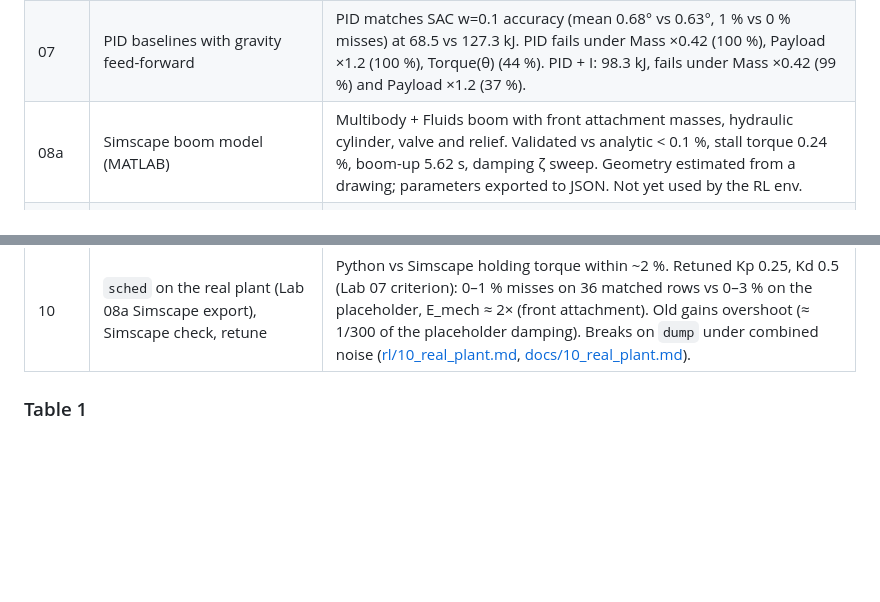
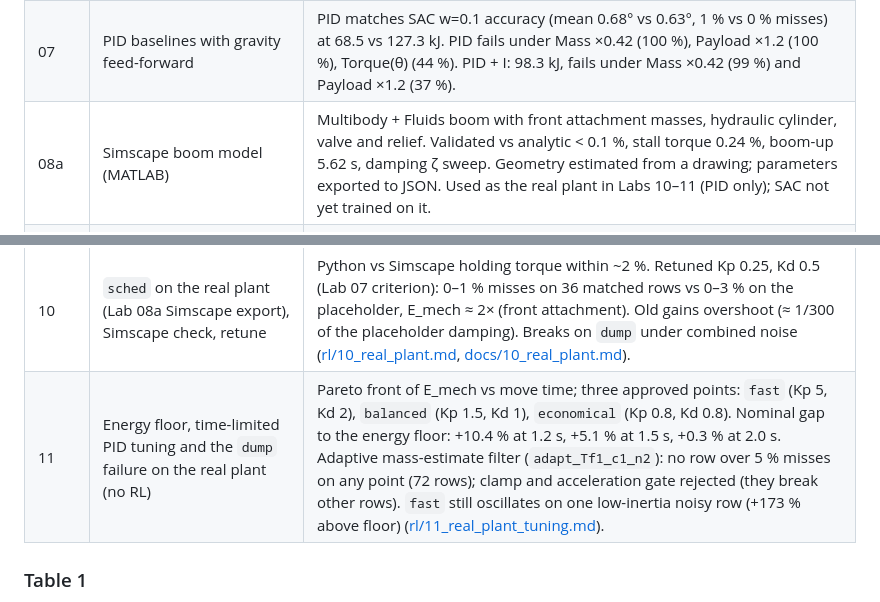
Before and after one commit to Ahmedayyadw/dx300-sim, a Markdown page: README.md, 2 parts joined by grey strips. Rendered like a GitHub page; blank space fills up the shorter version.

```diff
--- a/README.md
+++ b/README.md
@@ -88,7 +88,7 @@ Unless noted: 3 seeds (0, 1, 2), 100 unseen scenarios (`new100`), "misses" = sha
 | 05b | Out-of-range targets (`out100`) | Policies fail outside the training range. w=0.1 worst error 4.78° (52 cm), 34 % misses. The 20 cm claim holds only inside the trained envelope. |
 | 06 / 06b | Robustness of the 05 models | w=0.1 fails under Mass ×0.42 (91 % misses), Payload ×1.2 (48 %), angle-dependent torque limit Torque(θ) (17 %). It holds under sensor noise up to 1° (0.3 %) and Inertia ×0.38 (0 %). w=0 is more robust to mass (19 %), payload (2.3 %) and Torque(θ) (2.3 %), but not to Inertia ×0.38 (20 %, an integrator artifact, see 08c). |
 | 07 | PID baselines with gravity feed-forward | PID matches SAC w=0.1 accuracy (mean 0.68° vs 0.63°, 1 % vs 0 % misses) at 68.5 vs 127.3 kJ. PID fails under Mass ×0.42 (100 %), Payload ×1.2 (100 %), Torque(θ) (44 %). PID + I: 98.3 kJ, fails under Mass ×0.42 (99 %) and Payload ×1.2 (37 %). |
-| 08a | Simscape boom model (MATLAB) | Multibody + Fluids boom with front attachment masses, hydraulic cylinder, valve and relief. Validated vs analytic < 0.1 %, stall torque 0.24 %, boom-up 5.62 s, damping ζ sweep. Geometry estimated from a drawing; parameters exported to JSON. Not yet used by the RL env. |
+| 08a | Simscape boom model (MATLAB) | Multibody + Fluids boom with front attachment masses, hydraulic cylinder, valve and relief. Validated vs analytic < 0.1 %, stall torque 0.24 %, boom-up 5.62 s, damping ζ sweep. Geometry estimated from a drawing; parameters exported to JSON. Used as the real plant in Labs 10–11 (PID only); SAC not yet trained on it. |
 | 08b | Robust retrain: 18 models, plain + residual SAC (on top of the 07 PID), power reward, randomized mass / Torque(θ) / payload, full end-stop range | Plain SAC w=0.1 vs 06: payload misses 48 % → 6.3 %, Torque(θ) 17 % → 3.0 %, `out100` 34 % → 10.0 % (Residual SAC w=0.1: 7.3 %, 5.0 %, 0.0 %). Nominal energy 100.8–127.9 kJ for w=0.1/0.3 (150.8–173.6 kJ for w=0) vs 68.6 kJ for PID. SAC w=0.3 is close to PID + I energy (100.8 vs 97.7 kJ) with fewer payload misses (3.0 % vs 37 %). Mass ×0.42 remains the hardest case (Table 1). |
 | 08c | Integrator check | The Inertia ×0.38 chattering is an explicit-Euler artifact: h·b/J = 0.05 × 6e5 / (0.38 × 8e4) ≈ 0.99 at one step per 0.05 s. 10 substeps fix it (Plain SAC w=0.1 misses 20.7 % → 4.0 %). All 08b–09 results use 10 substeps. |
 | 08d | Eval at the 08a inertia with front attachment (J ≈ 262k kg m²) and 08a torque limit τ_up(θ) | Plain SAC w=0.1: 8.0 % misses at 209.5 kJ; Residual SAC w=0.1: 15.0 % at 190.6 kJ; PID: 100 %; PID + I: 72 %. Eval only, no retraining. |
@@ -101,6 +101,7 @@ Unless noted: 3 seeds (0, 1, 2), 100 unseen scenarios (`new100`), "misses" = sha
 | 09d / 09e | Residual SAC on top of `sched` vs `sched` vs 08b SAC | Goal not met: `sched` + residual misses 20.7–34.7 % on combined rows vs 1–10 % for `sched` alone, at 1.02–1.09× its energy ([rl/09e_comparison.md](rl/09e_comparison.md)). |
 | 09f | Kp retune of `sched` (no RL) | Kp 0.5 → 0.55 meets the goal: combined rows 1–3 % misses, E_mech 67.3–89.1 kJ (≤ 1.046× Kp=0.5), no single row worse. Tuned on the 20 original scenarios, checked on 100 unseen ([rl/09f_kp_retune.md](rl/09f_kp_retune.md)). |
 | 10 | `sched` on the real plant (Lab 08a Simscape export), Simscape check, retune | Python vs Simscape holding torque within ~2 %. Retuned Kp 0.25, Kd 0.5 (Lab 07 criterion): 0–1 % misses on 36 matched rows vs 0–3 % on the placeholder, E_mech ≈ 2× (front attachment). Old gains overshoot (≈ 1/300 of the placeholder damping). Breaks on `dump` under combined noise ([rl/10_real_plant.md](rl/10_real_plant.md), [docs/10_real_plant.md](docs/10_real_plant.md)). |
+| 11 | Energy floor, time-limited PID tuning and the `dump` failure on the real plant (no RL) | Pareto front of E_mech vs move time; three approved points: `fast` (Kp 5, Kd 2), `balanced` (Kp 1.5, Kd 1), `economical` (Kp 0.8, Kd 0.8). Nominal gap to the energy floor: +10.4 % at 1.2 s, +5.1 % at 1.5 s, +0.3 % at 2.0 s. Adaptive mass-estimate filter (`adapt_Tf1_c1_n2`): no row over 5 % misses on any point (72 rows); clamp and acceleration gate rejected (they break other rows). `fast` still oscillates on one low-inertia noisy row (+173 % above floor) ([rl/11_real_plant_tuning.md](rl/11_real_plant_tuning.md)). |
 
 ### Table 1
 
```
Also changed, not shown: other parts of README.md (+7 -7 lines).
